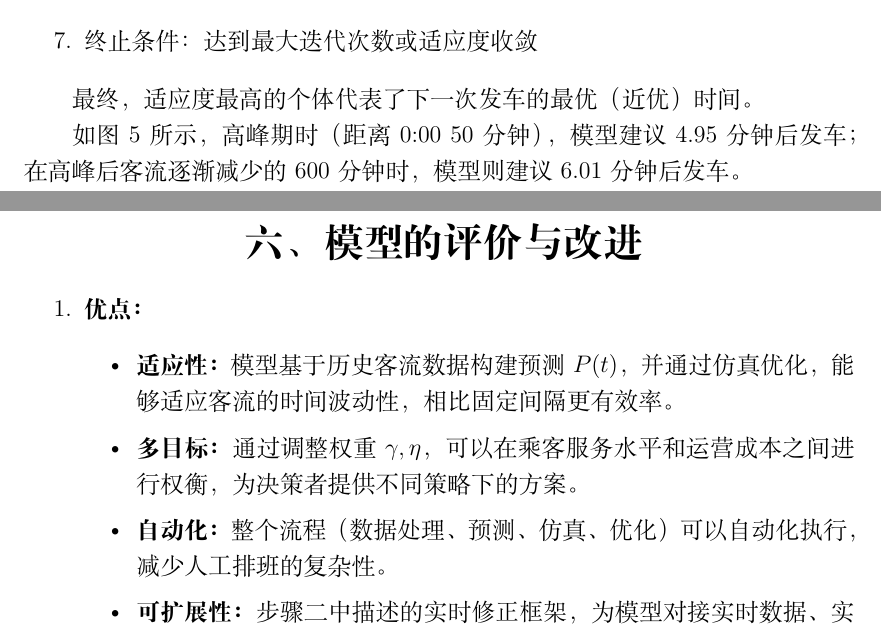
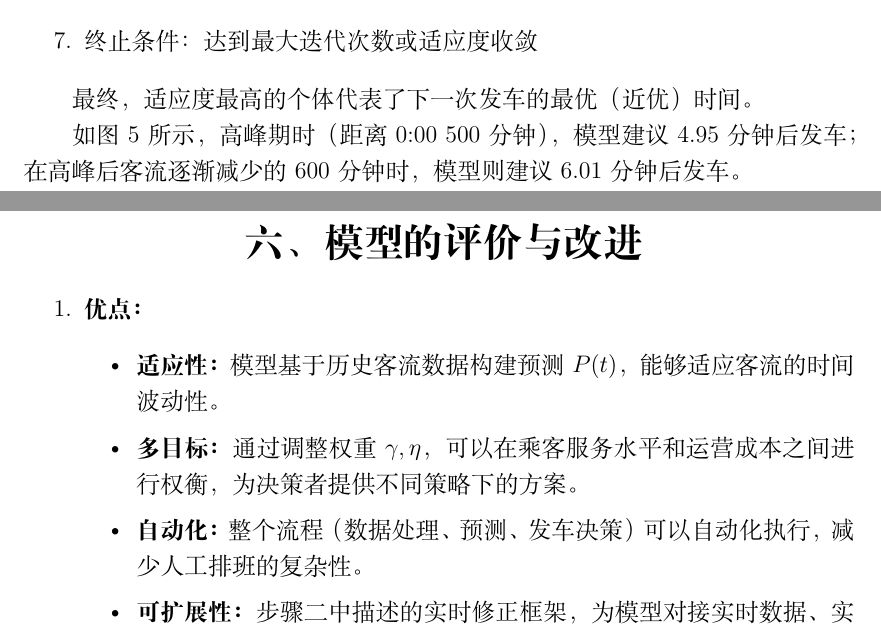
Before and after one commit to EFLKumo/SDIOM-PFP, a LaTeX document (SDIOM-PFP.tex, which reads src/C-Solution.tex): two parts of pages 7 and 9 of 24, joined at a grey line, cut so that both start at the same text. Compiled offline with XeLaTeX.

Commit message:
fix: 修改部分笔误

```diff
--- a/src/C-Solution.tex
+++ b/src/C-Solution.tex
@@ -100,7 +100,7 @@ $$
 
 最终，适应度最高的个体代表了下一次发车的最优（近优）时间。
 
-如图 \ref{fig:gaBuji1} 所示，高峰期时（距离 0:00 50 分钟），模型建议 4.95 分钟后发车；在高峰后客流逐渐减少的 600 分钟时，模型则建议 6.01 分钟后发车。
+如图 \ref{fig:gaBuji1} 所示，高峰期时（距离 0:00 500 分钟），模型建议 4.95 分钟后发车；在高峰后客流逐渐减少的 600 分钟时，模型则建议 6.01 分钟后发车。
 
 \begin{figure}[htbp]
     \centering
@@ -121,9 +121,9 @@ $$
 \begin{enumerate}
     \item \textbf{优点：}
         \begin{itemize}
-            \item \textbf{适应性：} 模型基于历史客流数据构建预测 $P(t)$，并通过仿真优化，能够适应客流的时间波动性，相比固定间隔更有效率。
+            \item \textbf{适应性：} 模型基于历史客流数据构建预测 $P(t)$，能够适应客流的时间波动性。
             \item \textbf{多目标：} 通过调整权重 $\gamma, \eta$，可以在乘客服务水平和运营成本之间进行权衡，为决策者提供不同策略下的方案。
-            \item \textbf{自动化：} 整个流程（数据处理、预测、仿真、优化）可以自动化执行，减少人工排班的复杂性。
+            \item \textbf{自动化：} 整个流程（数据处理、预测、发车决策）可以自动化执行，减少人工排班的复杂性。
             \item \textbf{可扩展性：} 步骤二中描述的实时修正框架，为模型对接实时数据、实现动态调度提供了基础。
         \end{itemize}
     \item \textbf{缺点：}
```
Also changed, not shown: src/C-Solution.tex (2 more changed lines).
